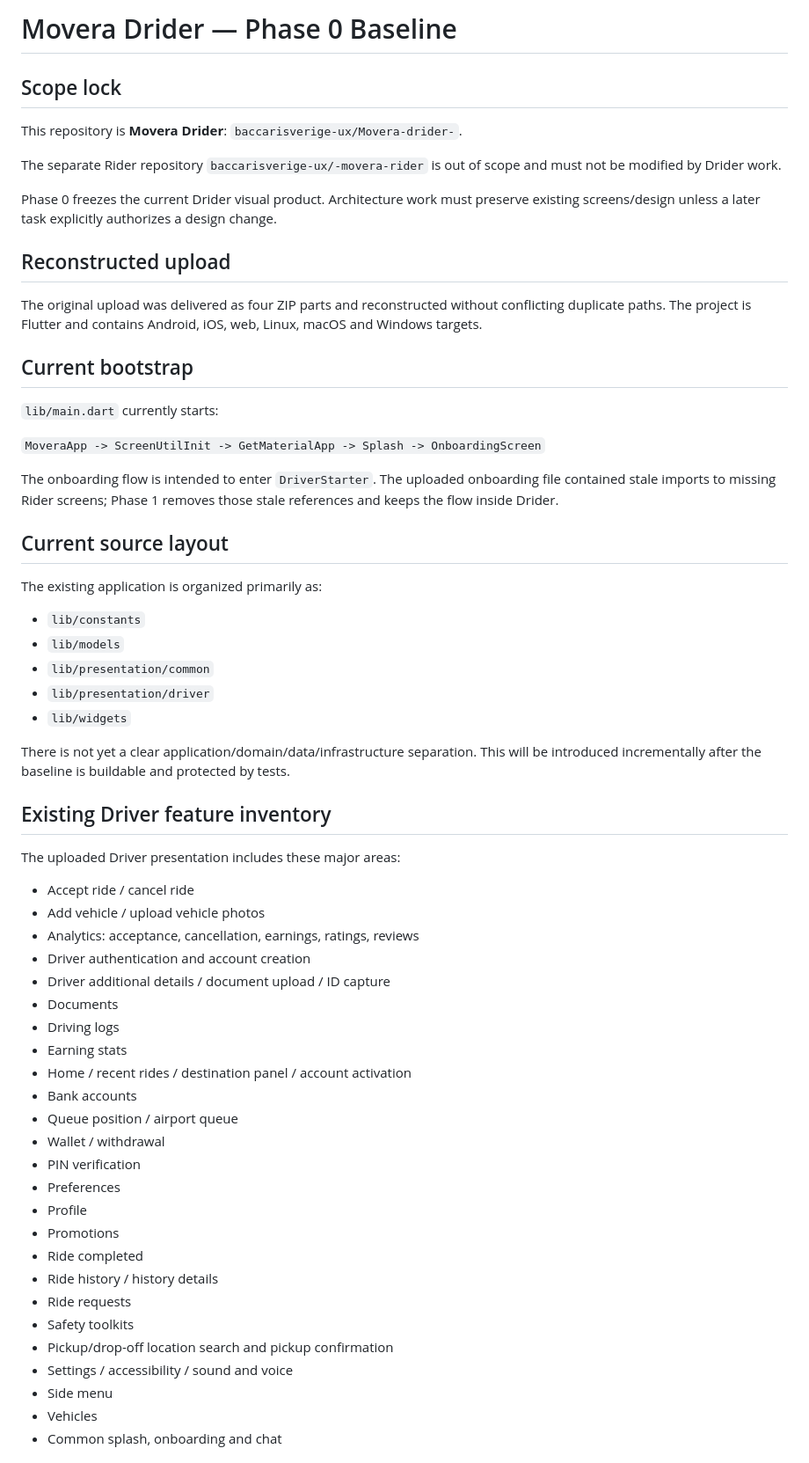
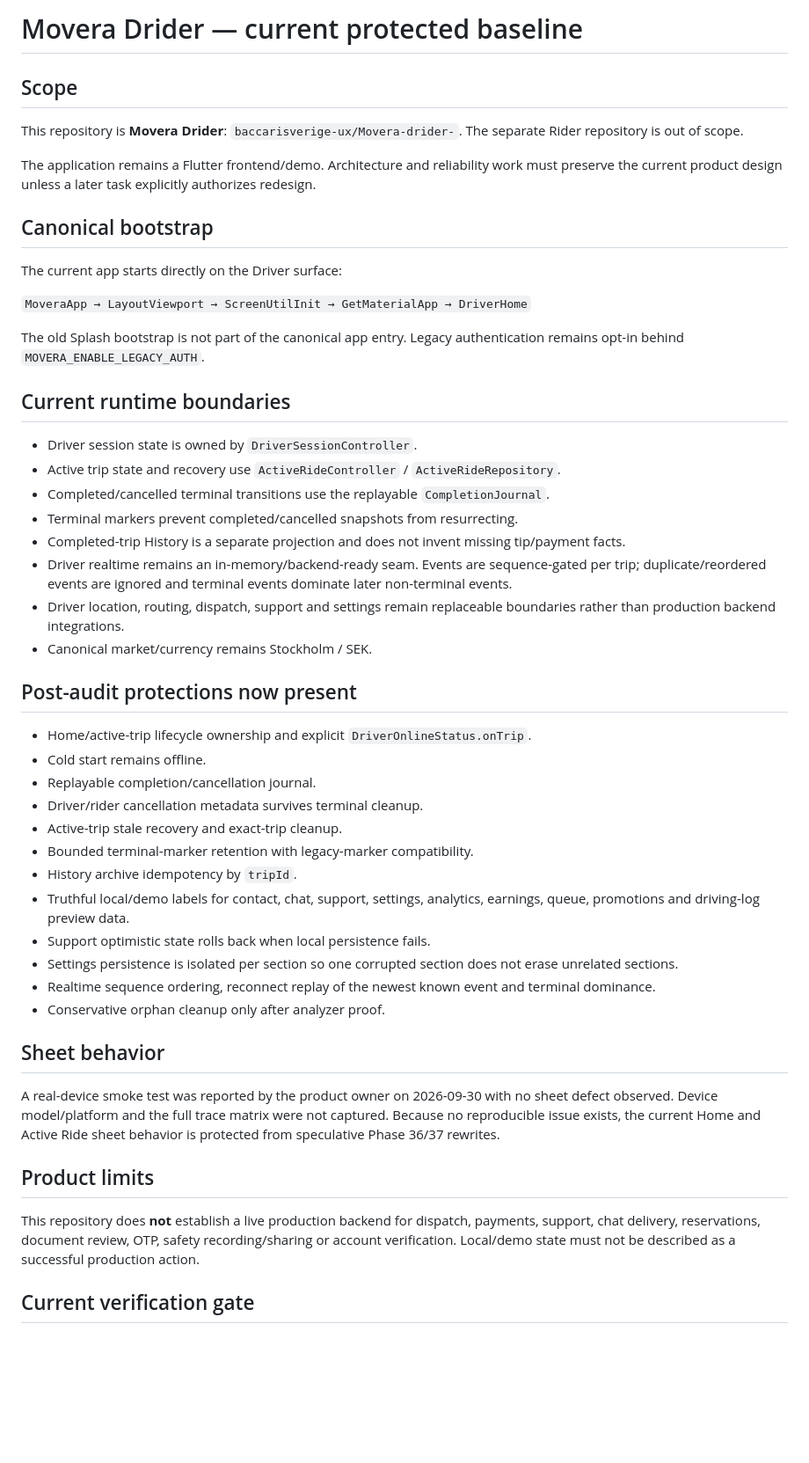
Before and after one commit to baccarisverige-ux/Movera-drider-, a Markdown page: docs/BASELINE.md, the part around one of its changes. Shown at 88% size. Drawn GitHub-style; blank space fills up the shorter version.

Commit message:
Phase 46: refresh current baseline

```diff
--- a/docs/BASELINE.md
+++ b/docs/BASELINE.md
@@ -1,64 +1,53 @@
-# Movera Drider — Phase 0 Baseline
+# Movera Drider — current protected baseline
 
-## Scope lock
+## Scope
 
 This repository is **Movera Drider**: `baccarisverige-ux/Movera-drider-`.
+The separate Rider repository is out of scope.
 
-The separate Rider repository `baccarisverige-ux/-movera-rider` is out of scope and must not be modified by Drider work.
+The application remains a Flutter frontend/demo. Architecture and reliability work must preserve the current product design unless a later task explicitly authorizes redesign.
 
-Phase 0 freezes the current Drider visual product. Architecture work must preserve existing screens/design unless a later task explicitly authorizes a design change.
+## Canonical bootstrap
 
-## Reconstructed upload
+The current app starts directly on the Driver surface:
 
-The original upload was delivered as four ZIP parts and reconstructed without conflicting duplicate paths. The project is Flutter and contains Android, iOS, web, Linux, macOS and Windows targets.
+`MoveraApp → LayoutViewport → ScreenUtilInit → GetMaterialApp → DriverHome`
 
-## Current bootstrap
+The old Splash bootstrap is not part of the canonical app entry. Legacy authentication remains opt-in behind `MOVERA_ENABLE_LEGACY_AUTH`.
 
-`lib/main.dart` currently starts:
+## Current runtime boundaries
 
-`MoveraApp -> ScreenUtilInit -> GetMaterialApp -> Splash -> OnboardingScreen`
+- Driver session state is owned by `DriverSessionController`.
+- Active trip state and recovery use `ActiveRideController` / `ActiveRideRepository`.
+- Completed/cancelled terminal transitions use the replayable `CompletionJournal`.
+- Terminal markers prevent completed/cancelled snapshots from resurrecting.
+- Completed-trip History is a separate projection and does not invent missing tip/payment facts.
+- Driver realtime remains an in-memory/backend-ready seam. Events are sequence-gated per trip; duplicate/reordered events are ignored and terminal events dominate later non-terminal events.
+- Driver location, routing, dispatch, support and settings remain replaceable boundaries rather than production backend integrations.
+- Canonical market/currency remains Stockholm / SEK.
 
-The onboarding flow is intended to enter `DriverStarter`. The uploaded onboarding file contained stale imports to missing Rider screens; Phase 1 removes those stale references and keeps the flow inside Drider.
+## Post-audit protections now present
 
-## Current source layout
+- Home/active-trip lifecycle ownership and explicit `DriverOnlineStatus.onTrip`.
+- Cold start remains offline.
+- Replayable completion/cancellation journal.
+- Driver/rider cancellation metadata survives terminal cleanup.
+- Active-trip stale recovery and exact-trip cleanup.
+- Bounded terminal-marker retention with legacy-marker compatibility.
+- History archive idempotency by `tripId`.
+- Truthful local/demo labels for contact, chat, support, settings, analytics, earnings, queue, promotions and driving-log preview data.
+- Support optimistic state rolls back when local persistence fails.
+- Settings persistence is isolated per section so one corrupted section does not erase unrelated sections.
+- Realtime sequence ordering, reconnect replay of the newest known event and terminal dominance.
+- Conservative orphan cleanup only after analyzer proof.
 
-The existing application is organized primarily as:
+## Sheet behavior
 
-- `lib/constants`
-- `lib/models`
-- `lib/presentation/common`
-- `lib/presentation/driver`
-- `lib/widgets`
+A real-device smoke test was reported by the product owner on 2026-09-30 with no sheet defect observed. Device model/platform and the full trace matrix were not captured. Because no reproducible issue exists, the current Home and Active Ride sheet behavior is protected from speculative Phase 36/37 rewrites.
 
-There is not yet a clear application/domain/data/infrastructure separation. This will be introduced incrementally after the baseline is buildable and protected by tests.
+## Product limits
 
-## Existing Driver feature inventory
+This repository does **not** establish a live production backend for dispatch, payments, support, chat delivery, reservations, document review, OTP, safety recording/sharing or account verification. Local/demo state must not be described as a successful production action.
 
-The uploaded Driver presentation includes these major areas:
+## Current verification gate
 
-- Accept ride / cancel ride
-- Add vehicle / upload vehicle photos
-- Analytics: acceptance, cancellation, earnings, ratings, reviews
-- Driver authentication and account creation
-- Driver additional details / document upload / ID capture
-- Documents
-- Driving logs
-- Earning stats
-- Home / recent rides / destination panel / account activation
-- Bank accounts
-- Queue position / airport queue
-- Wallet / withdrawal
-- PIN verification
-- Preferences
-- Profile
-- Promotions
-- Ride completed
-- Ride history / history details
-- Ride requests
-- Safety toolkits
-- Pickup/drop-off location search and pickup confirmation
-- Settings / accessibility / sound and voice
-- Side menu
-- Vehicles
-- Common splash, onboarding and chat
-
```
Also changed, not shown: other parts of docs/BASELINE.md (+4 -26 lines).
